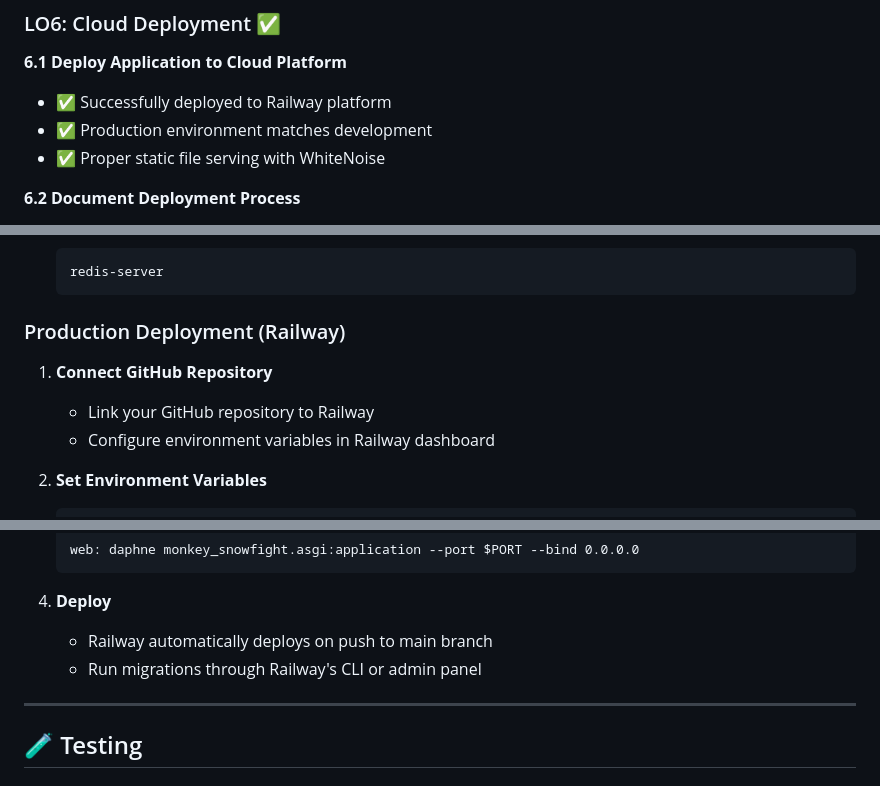
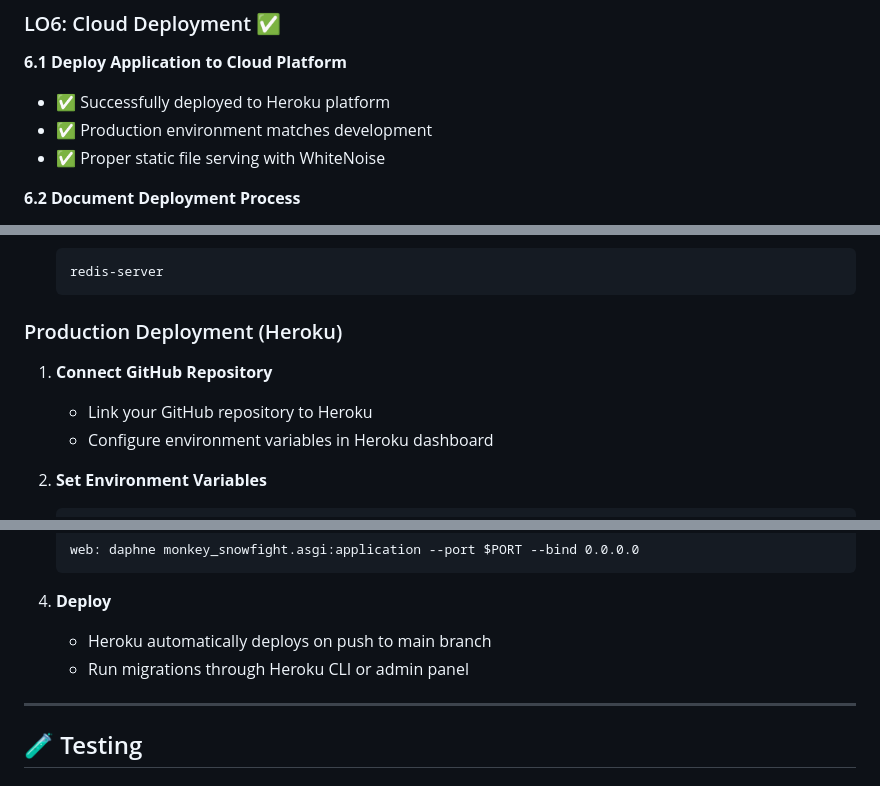
Before and after one commit to markrshaw99/Monkey_Snowfight, a Markdown page: README.md, 3 parts joined by grey strips. Drawn GitHub-style.

````diff
--- a/README.md
+++ b/README.md
@@ -127,7 +127,7 @@ This project fulfills all Learning Outcomes for the AI Augmented Full Stack Boot
 ### LO6: Cloud Deployment ✅
 
 **6.1 Deploy Application to Cloud Platform**
-- ✅ Successfully deployed to Railway platform
+- ✅ Successfully deployed to Heroku platform
 - ✅ Production environment matches development
 - ✅ Proper static file serving with WhiteNoise
 
@@ -300,11 +300,11 @@ class Profile(models.Model):
    redis-server
    ```
 
-### Production Deployment (Railway)
+### Production Deployment (Heroku)
 
 1. **Connect GitHub Repository**
-   - Link your GitHub repository to Railway
-   - Configure environment variables in Railway dashboard
+   - Link your GitHub repository to Heroku
+   - Configure environment variables in Heroku dashboard
 
 2. **Set Environment Variables**
    ```env
@@ -323,8 +323,8 @@ class Profile(models.Model):
    ```
 
 4. **Deploy**
-   - Railway automatically deploys on push to main branch
-   - Run migrations through Railway's CLI or admin panel
+   - Heroku automatically deploys on push to main branch
+   - Run migrations through Heroku CLI or admin panel
 
 ---
 
````
Also changed, not shown: other parts of README.md (+3 -3 lines).
